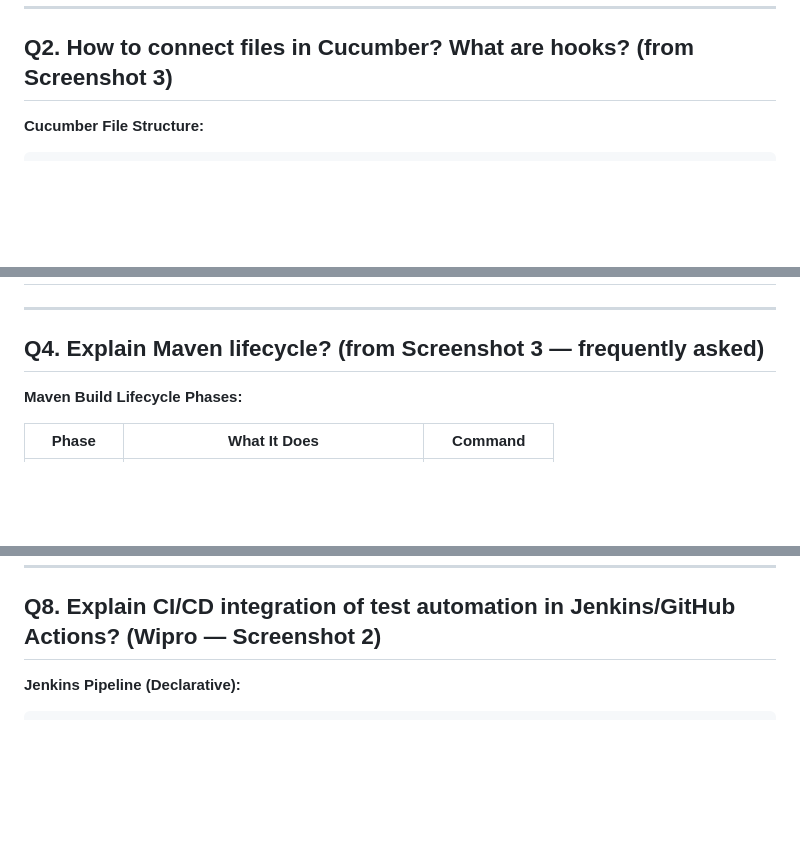
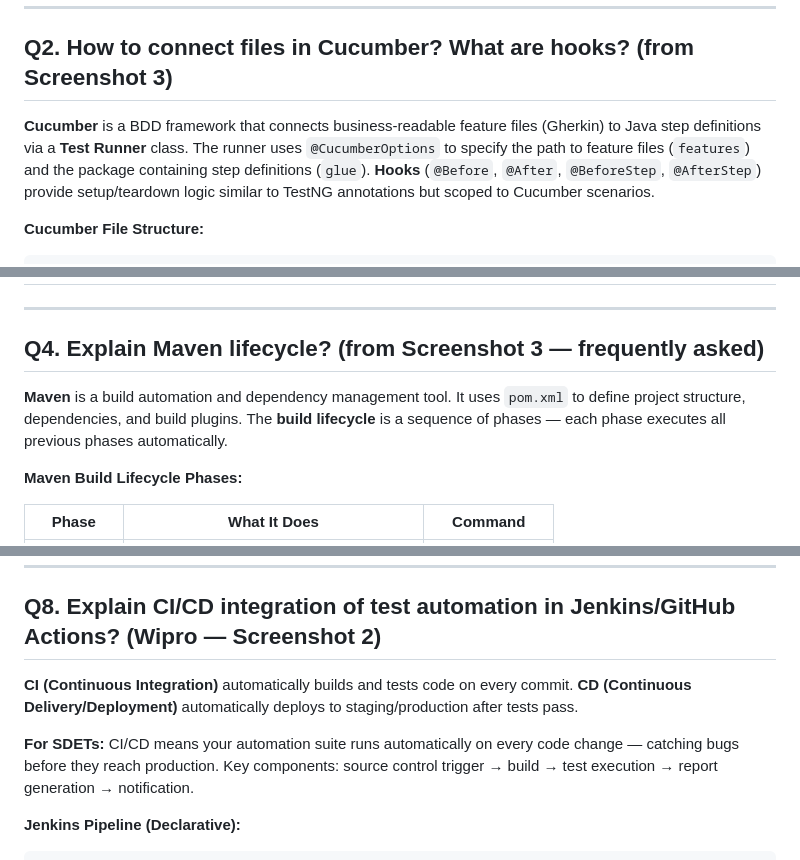
Before and after one commit to vogueversestudio-sys/interview-sdet-qa, a Markdown page: 15_Framework_Git_Maven_DevOps.md, 3 parts joined by grey strips. GitHub-like rendering; blank space fills up the shorter version.

````diff
--- a/15_Framework_Git_Maven_DevOps.md
+++ b/15_Framework_Git_Maven_DevOps.md
@@ -155,6 +155,8 @@ public class LoginTest extends BaseTest {
 
 ## Q2. How to connect files in Cucumber? What are hooks? (from Screenshot 3)
 
+**Cucumber** is a BDD framework that connects business-readable feature files (Gherkin) to Java step definitions via a **Test Runner** class. The runner uses `@CucumberOptions` to specify the path to feature files (`features`) and the package containing step definitions (`glue`). **Hooks** (`@Before`, `@After`, `@BeforeStep`, `@AfterStep`) provide setup/teardown logic similar to TestNG annotations but scoped to Cucumber scenarios.
+
 **Cucumber File Structure:**
 ```
 src/test/
@@ -279,6 +281,8 @@ public class Hooks {
 
 ## Q4. Explain Maven lifecycle? (from Screenshot 3 — frequently asked)
 
+**Maven** is a build automation and dependency management tool. It uses `pom.xml` to define project structure, dependencies, and build plugins. The **build lifecycle** is a sequence of phases — each phase executes all previous phases automatically.
+
 **Maven Build Lifecycle Phases:**
 
 | Phase | What It Does | Command |
@@ -560,6 +566,10 @@ main ─────────────────────────
 
 ## Q8. Explain CI/CD integration of test automation in Jenkins/GitHub Actions? (Wipro — Screenshot 2)
 
+**CI (Continuous Integration)** automatically builds and tests code on every commit. **CD (Continuous Delivery/Deployment)** automatically deploys to staging/production after tests pass.
+
+**For SDETs:** CI/CD means your automation suite runs automatically on every code change — catching bugs before they reach production. Key components: source control trigger → build → test execution → report generation → notification.
+
 **Jenkins Pipeline (Declarative):**
 
 ```groovy
````
Also changed, not shown: other parts of 15_Framework_Git_Maven_DevOps.md (+10 -0 lines).
